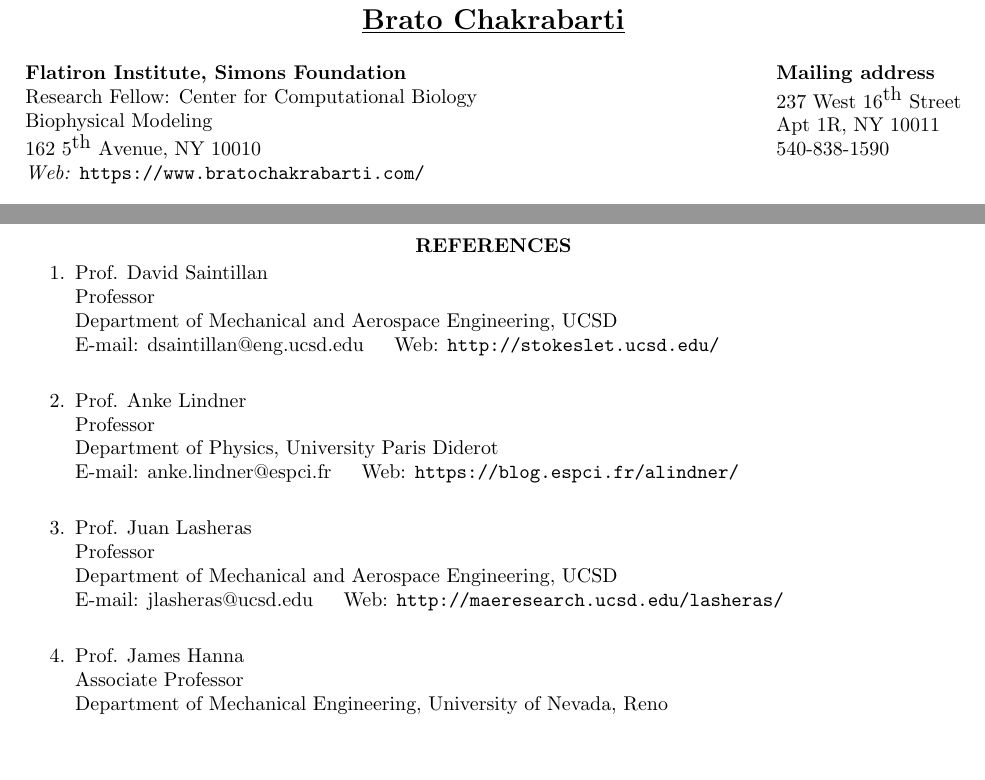
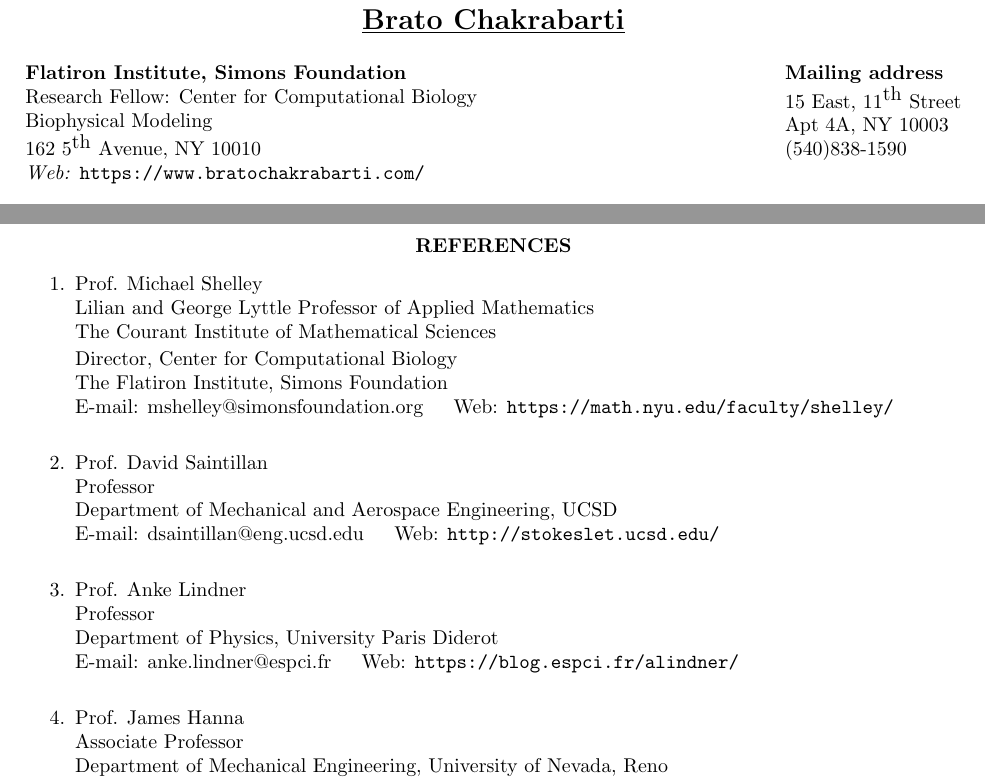
Before and after one commit to brato91/website, a LaTeX CV (data/CV.tex): two parts of pages 1 and 4 of 4, joined at a grey line, cut so that both start at the same text, the shorter picture padded with empty space. Compiled offline with pdfLaTeX.

Commit message:
updating paper jfm arxiv

```diff
--- a/data/CV.tex
+++ b/data/CV.tex
@@ -31,7 +31,7 @@
 \\  162 5$^{\textrm{th}}$ Avenue, NY 10010 \\
 \emph{Web:} \url{https://www.bratochakrabarti.com/} } % Your address 1
 
-\address{{\bf Mailing address} \\ 237 West 16$^{\textrm{th}}$ Street  \\ Apt 1R, NY 10011\\ 540-838-1590} % Your address 2
+\address{{\bf Mailing address} \\ 15 East, 11$^{\textrm{th}}$ Street  \\ Apt 4A, NY 10003\\ (540)838-1590} % Your address 2
 
 %----------------------------------------------------------------------------------------
 
@@ -270,9 +270,16 @@
 
 \section{\centerline{REFERENCES}}
 
-\vspace*{4mm}
+\vspace*{6mm}
 
 \begin{enumerate}
+
+		\item Prof. Michael Shelley\\
+	Lilian and George Lyttle Professor of Applied Mathematics\\
+	 The Courant Institute of Mathematical Sciences   	 \vspace*{0.5mm} 	 \\
+	Director, Center for Computational Biology \\
+	The Flatiron Institute, Simons Foundation\\
+	E-mail: mshelley@simonsfoundation.org  \hspace{3mm} Web: \url{https://math.nyu.edu/faculty/shelley/} \\
 
 
 	\item Prof. David Saintillan\\
@@ -284,12 +291,6 @@
 	Professor \\
 	Department of Physics, University Paris Diderot \\
 	E-mail: anke.lindner@espci.fr   \hspace{3mm} Web: \url{https://blog.espci.fr/alindner/} \\
-
-
-	\item Prof. Juan Lasheras\\
-	Professor\\
-	Department of Mechanical and Aerospace Engineering, UCSD\\
-	E-mail: jlasheras@ucsd.edu  \hspace{3mm} Web: \url{http://maeresearch.ucsd.edu/lasheras/} \\
 
 
 	\item Prof. James Hanna\\
```
Also changed, not shown: data/CV.pdf, 3 other files.
